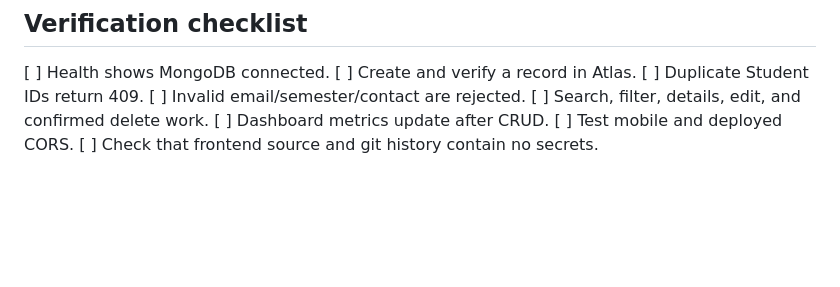
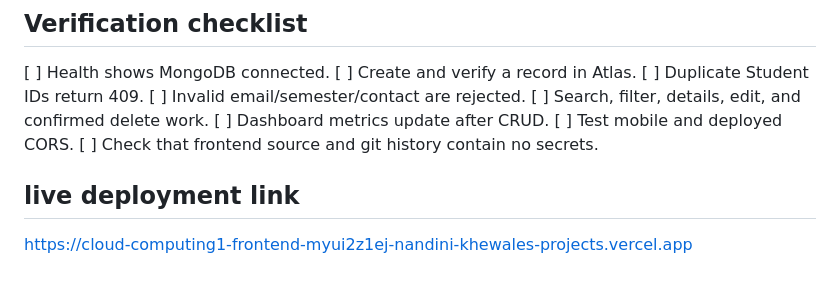
Before and after one commit to nandinikhewale/cloud-computing1, a Markdown page: README.md, the part around one of its changes. Rendered like a GitHub page; blank space fills up the shorter version.

Commit message:
Update README with Vercel origin and deployment link
Added live deployment link to README and updated Vercel origin.

```diff
--- a/README.md
+++ b/README.md
@@ -33,3 +33,6 @@ Never put MONGODB_URI in frontend files. Do not commit .env. Use HTTPS, restrict
 
 ## Verification checklist
 [ ] Health shows MongoDB connected. [ ] Create and verify a record in Atlas. [ ] Duplicate Student IDs return 409. [ ] Invalid email/semester/contact are rejected. [ ] Search, filter, details, edit, and confirmed delete work. [ ] Dashboard metrics update after CRUD. [ ] Test mobile and deployed CORS. [ ] Check that frontend source and git history contain no secrets.
+
+## live deployment link
+https://cloud-computing1-frontend-myui2z1ej-nandini-khewales-projects.vercel.app
```
Also changed, not shown: other parts of README.md (+1 -1 lines).
